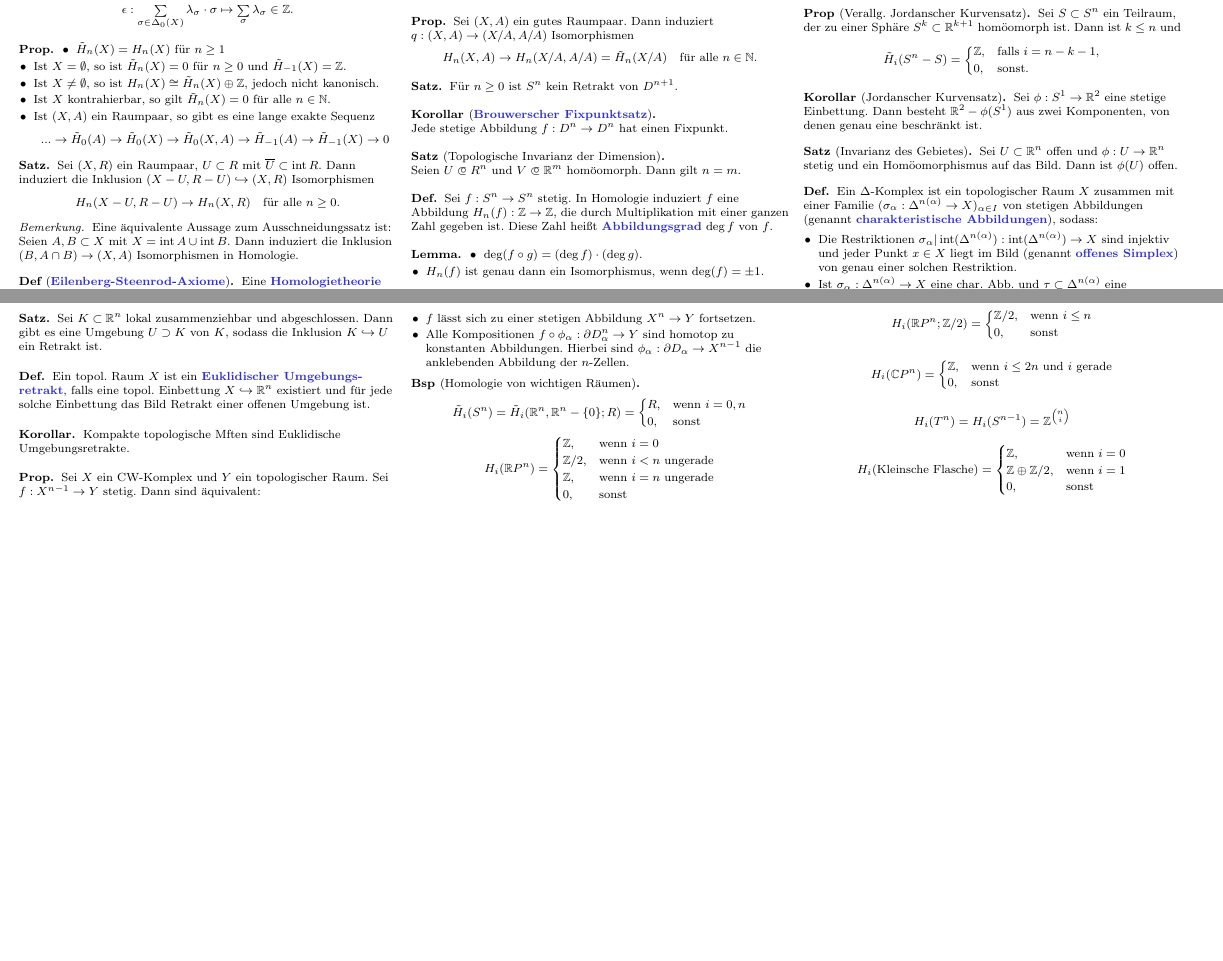
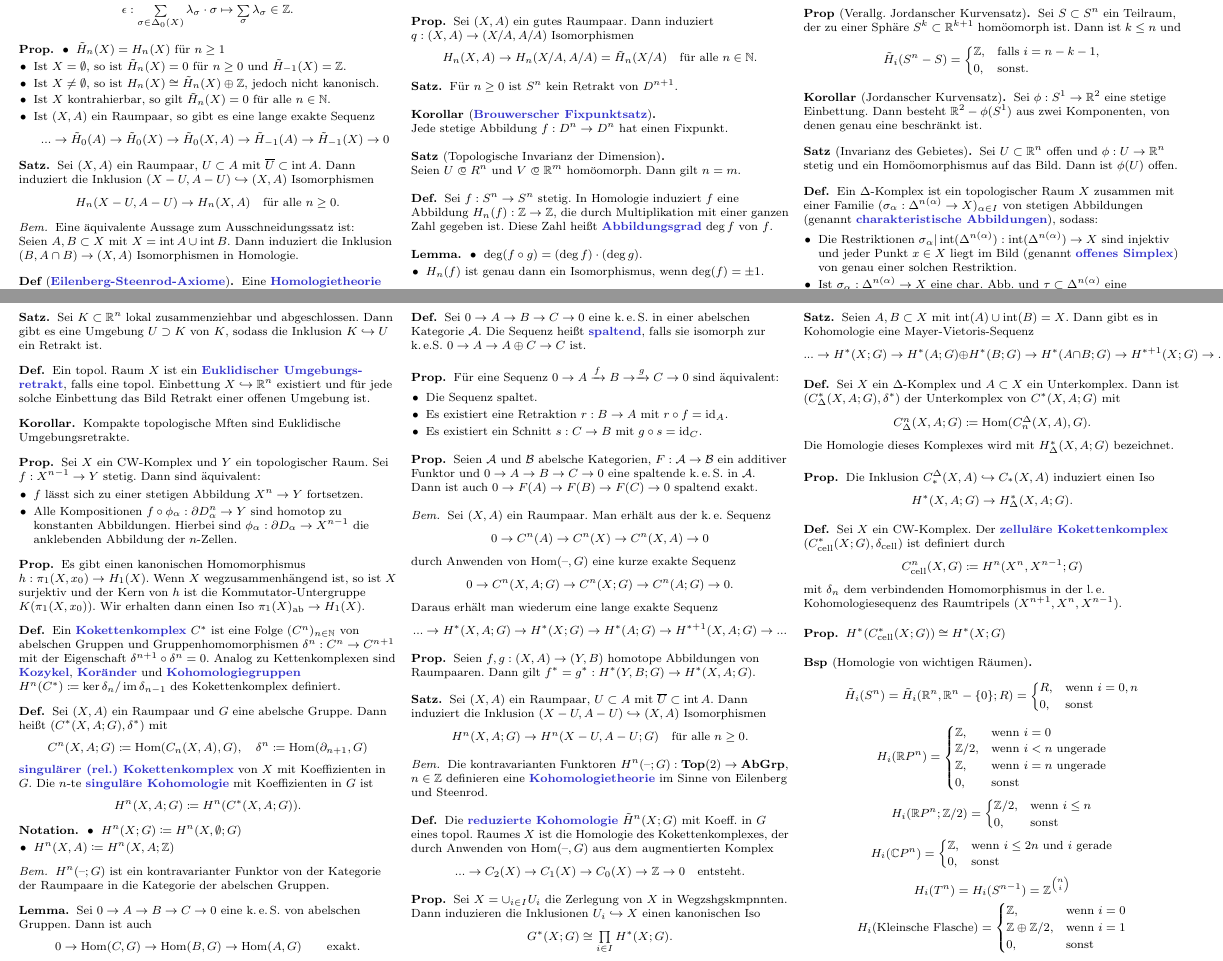
Before and after one commit to timjb/uni-spicker, a LaTeX document (algtopo.tex): two parts of pages 2 and 5 of 5, joined at a grey line, cut so that both start at the same text, the shorter picture padded with empty space. The pictures show the PDF file algtopo.pdf that the author committed with the source.

Commit message:
Weiter an AlgTopo-Zusammenfassung (bis einschließlich Kapitel 10)

```diff
--- a/algtopo.tex
+++ b/algtopo.tex
@@ -275,8 +276,8 @@
 
 % 3.5
 \begin{satz}
-  Sei $(X, R)$ ein Raumpaar, $U \subset R$ mit $\clos{U} \subset \inte R$. Dann induziert die Inklusion $(X - U, R - U) \hookrightarrow (X, R)$ Isomorphismen
-  \[ H_n(X - U, R - U) \to H_n(X, R) \quad \text{für alle $n \geq 0$.} \]
+  Sei $(X, A)$ ein Raumpaar, $U \subset A$ mit $\clos{U} \subset \inte A$. Dann induziert die Inklusion $(X - U, A - U) \hookrightarrow (X, A)$ Isomorphismen
+  \[ H_n(X - U, A - U) \to H_n(X, A) \quad \text{für alle $n \geq 0$.} \]
 \end{satz}
 
 \begin{bem}
@@ -923,5 +924,27 @@
 
 % Vorlesung vom 17.12.2014
 
+% Hatcher, Algebraic Topology, Thm 2A.1
+\begin{prop}
+  Es gibt einen kanonischen Homomorphismus $h : \pi_1(X, x_0) \to H_1(X)$. Wenn $X$ wegzusammenhängend ist, so ist $X$ surjektiv und der Kern von $h$ ist die Kommutator-Untergruppe $K(\pi_1(X, x_0))$. Wir erhalten dann einen Iso $\pi_1(X)_{\text{ab}} \to H_1(X)$.
+\end{prop}
 
+% Vorlesung vom 7.1.2015
 
+% §10. Singuläre Kohomologie
+
+\begin{defn}
+  Ein \emph{Kokettenkomplex} $C^*$ ist eine Folge $(C^n)_{n \in \N}$ von abelschen Gruppen und Gruppenhomomorphismen $\delta^n : C^n \to C^{n+1}$ mit der Eigenschaft $\delta^{n+1} \circ \delta^n = 0$. Analog zu Kettenkomplexen sind \emph{Kozykel}, \emph{Koränder} und \emph{Kohomologiegruppen} $H^n(C^*) \coloneqq \ker \delta_n / \im \delta_{n-1}$ des Kokettenkomplex definiert.
+\end{defn}
+
+\begin{defn}
+  Sei $(X, A)$ ein Raumpaar und $G$ eine abelsche Gruppe. Dann heißt $(C^*(X, A; G), \delta^*)$ mit
+  \[
+    C^n(X, A; G) \coloneqq \Hom(C_n(X, A), G), \quad
+    \delta^n \coloneqq \Hom(\partial_{n+1}, G)
+  \]
+  \emph{singulärer (rel.) Kokettenkomplex} von $X$ mit Koeffizienten in $G$. Die $n$-te \emph{singuläre Kohomologie} mit Koeffizienten in $G$ ist
+  \[ H^n(X, A; G) \coloneqq H^n(C^*(X, A; G)). \]
+\end{defn}
+
+\begin{nota}
@@ -928,3 +954,112 @@
+  \end{itemize}
+\end{nota}
+
+\begin{bem}
+  $H^n(\blank; G)$ ist ein kontravarianter Funktor von der Kategorie der Raumpaare in die Kategorie der abelschen Gruppen.
+\end{bem}
+
+\begin{lem}
+  Sei $0 \to A \to B \to C \to 0$ eine k.\,e.\,S. von abelschen Gruppen. Dann ist auch
+  \[
+    0 \to \Hom(C, G) \to \Hom(B, G) \to \Hom(A, G)
+    \qquad \text{exakt.}
+  \]
+\end{lem}
+
+\begin{defn}
+  Sei $0 \to A \to B \to C \to 0$ eine k.\,e.\,S. in einer abelschen Kategorie $\mathcal{A}$. Die Sequenz heißt \emph{spaltend}, falls sie isomorph zur k.\,e.S. $0 \to A \to A \oplus C \to C$ ist.
+\end{defn}
+
+\begin{prop}
+  Für eine Sequenz $0 \to A \xrightarrow{f} B \to \xrightarrow{g} C \to 0$ sind äquivalent:
+  \begin{itemize}
+    \item Die Sequenz spaltet.
+    \item Es existiert eine Retraktion $r : B \to A$ mit $r \circ f = \id_A$.
+    \item Es existiert ein Schnitt $s : C \to B$ mit $g \circ s = \id_C$.
+  \end{itemize}
+\end{prop}
+
+\begin{prop}
+  Seien $\mathcal{A}$ und $\mathcal{B}$ abelsche Kategorien, $F : \mathcal{A} \to \mathcal{B}$ ein additiver Funktor und $0 \to A \to B \to C \to 0$ eine spaltende k.\,e.\,S. in $\mathcal{A}$.\\
+  Dann ist auch $0 \to F(A) \to F(B) \to F(C) \to 0$ spaltend exakt.
+\end{prop}
+
+\begin{bem}
+  Sei $(X, A)$ ein Raumpaar.
+  Man erhält aus der k.\,e. Sequenz
+  \[ 0 \to C^n(A) \to C^n(X) \to C^n(X, A) \to 0 \]
+  durch Anwenden von $\Hom(\blank, G)$ eine kurze exakte Sequenz
+  \[ 0 \to C^n(X, A; G) \to C^n(X; G) \to C^n(A; G) \to 0. \]
+  Daraus erhält man wiederum eine lange exakte Sequenz
+  \[ ... \to H^*(X, A; G) \to H^*(X; G) \to H^*(A; G) \to H^{*+1}(X, A; G) \to ... \]
+\end{bem}
+
+% 10.3
+\begin{prop}
+  Seien $f, g : (X, A) \to (Y, B)$ homotope Abbildungen von Raumpaaren. Dann gilt
+  $f^* = g^* : H^*(Y, B; G) \to H^*(X, A; G)$.
+\end{prop}
+
+% 10.4
+\begin{satz}
+  Sei $(X, A)$ ein Raumpaar, $U \subset A$ mit $\clos{U} \subset \inte A$. Dann induziert die Inklusion $(X - U, A - U) \hookrightarrow (X, A)$ Isomorphismen
+  \[ H^n(X, A; G) \to H^n(X - U, A - U; G) \quad \text{für alle $n \geq 0$.} \]
+\end{satz}
+
+\begin{bem}
+  Die kontravarianten Funktoren $H^n(\blank; G) : \Top(2) \to \AbGrp$, $n \in \Z$ definieren eine \emph{Kohomologietheorie} im Sinne von Eilenberg und Steenrod.
+\end{bem}
+
+\begin{defn}
+  Die \emph{reduzierte Kohomologie} $\RH^n(X; G)$ mit Koeff. in $G$ eines topol. Raumes $X$ ist die Homologie des Kokettenkomplexes, der durch Anwenden von $\Hom(\blank, G)$ aus dem augmentierten Komplex
+  \[
+    ... \to C_2(X) \to C_1(X) \to C_0(X) \to \Z \to 0
+    \quad \text{entsteht.}
+  \]
+\end{defn}
+
+% Vorlesung vom 8.1.2015
+
+% 10.5
+\begin{prop}
+  Sei $X = \cup_{i \in I} U_i$ die Zerlegung von $X$ in Wegzshgskmpnnten. Dann induzieren die Inklusionen $U_i \hookrightarrow X$ einen kanonischen Iso
+  \[ G^*(X; G) \cong \prod_{i \in I} H^*(X; G). \]
+\end{prop}
+
+\begin{satz}
+  Seien $A, B \subset X$ mit $\inte(A) \cup \inte(B) = X$. Dann gibt es in Kohomologie eine Mayer-Vietoris-Sequenz
+  \[ ... \to H^*(X; G) \to H^*(A; G) \oplus H^*(B; G) \to H^*(A \cap B; G) \to H^{*+1}(X; G) \to ... \]
+\end{satz}
+
+\begin{defn}
+  Sei $X$ ein $\Delta$-Komplex und $A \subset X$ ein Unterkomplex. Dann ist $(C^*_\Delta(X, A; G), \delta^*)$ der Unterkomplex von $C^*(X, A; G)$ mit
+  \[ C^n_\Delta(X, A; G) \coloneqq \Hom(C^\Delta_n(X, A), G). \]
+  Die Homologie dieses Komplexes wird mit $H^*_\Delta(X, A; G)$ bezeichnet.
+\end{defn}
+
+% 10.6
+\begin{prop}
+  Die Inklusion $C_*^\Delta(X, A) \hookrightarrow C_*(X, A)$ induziert einen Iso
+  \[ H^*(X, A; G) \to H^*_\Delta(X, A; G). \]
+\end{prop}
+
+% Ausgelassen: Lemma 10.7
+
+\begin{defn}
+  Sei $X$ ein CW-Komplex. Der \emph{zelluläre Kokettenkomplex} $(C^*_\cell(X; G), \delta_\cell)$ ist definiert durch
+  \[ C^n_\cell(X, G) \coloneqq H^n(X^n, X^{n-1}; G) \]
+  mit $\delta_n$ dem verbindenden Homomorphismus in der l.\,e. Kohomologiesequenz des Raumtripels $(X^{n+1}, X^n, X^{n-1})$.
+\end{defn}
+
+% 10.8
+\begin{prop}
+  %Die Kohomologie des zellulären Kokettenkomplexes ist isomorph zur singulären Kohomologie.
+  $H^*(C^*_\cell(X; G)) \cong H^*(X; G)$
+\end{prop}
+
+% Ausgelassen: Berechnung mittels Abbildungsgraden
+
+% §11. Universelle Koeffizientenformeln
 
 
 
```
Also changed, not shown: algtopo.pdf, algtopo.tex (26 more changed lines).
